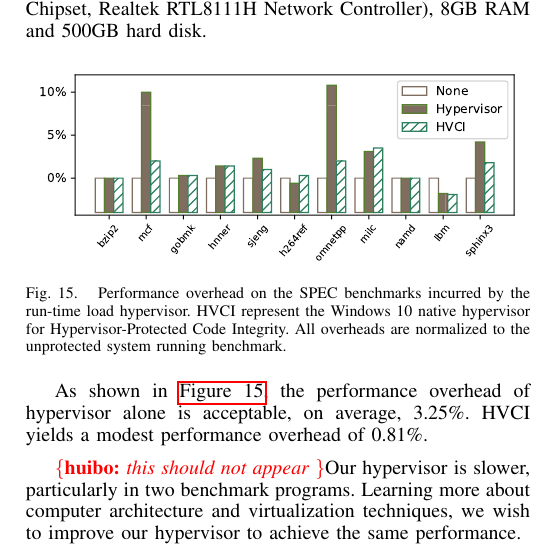
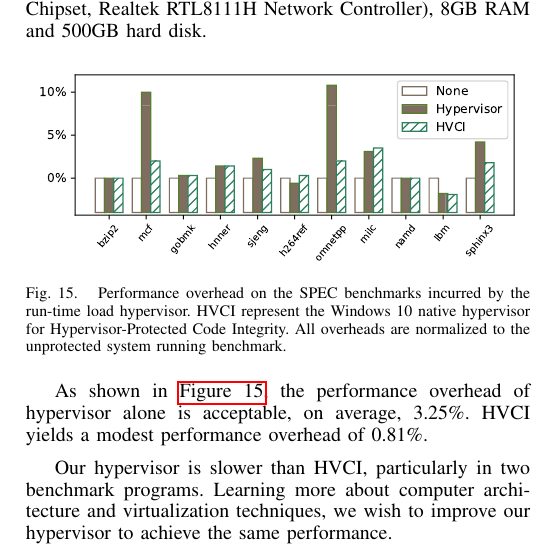
Before and after one commit to whensungoesdown/Kernel-TOCTOU-mitigation, a LaTeX paper (main.tex, which reads sources/evaluation.tex): part of one column of page 11 of 16, cut so that both start at the same text. Compiled offline with pdfLaTeX.

Commit message:
update evaluation

```diff
--- a/sources/evaluation.tex
+++ b/sources/evaluation.tex
@@ -28,7 +28,8 @@ All tests run on the PC: Intel Core I5-6400 (6 GEN CPU Skylake), ASUS H110M-C mo
 
 As shown in~\autoref{fig:benchmark}, the performance overhead of hypervisor alone is acceptable, on average, 3.25\%. HVCI yields a modest performance overhead of 0.81\%.
 
-\hb{this should not appear }Our hypervisor is slower, particularly in two benchmark programs. Learning more about computer architecture and virtualization techniques, we wish to improve our hypervisor to achieve the same performance.
+% show my respect.. maybe remove it later
+Our hypervisor is slower than HVCI, particularly in two benchmark programs. Learning more about computer architecture and virtualization techniques, we wish to improve our hypervisor to achieve the same performance.
 
 We chose several non-trivial applications to demonstrate the performance overhead introduced by our mitigation. Systematic mitigation is difficult, especially for an operating system as complicated as Windows. Those ones run long enough to make the tests possible.
 
```
